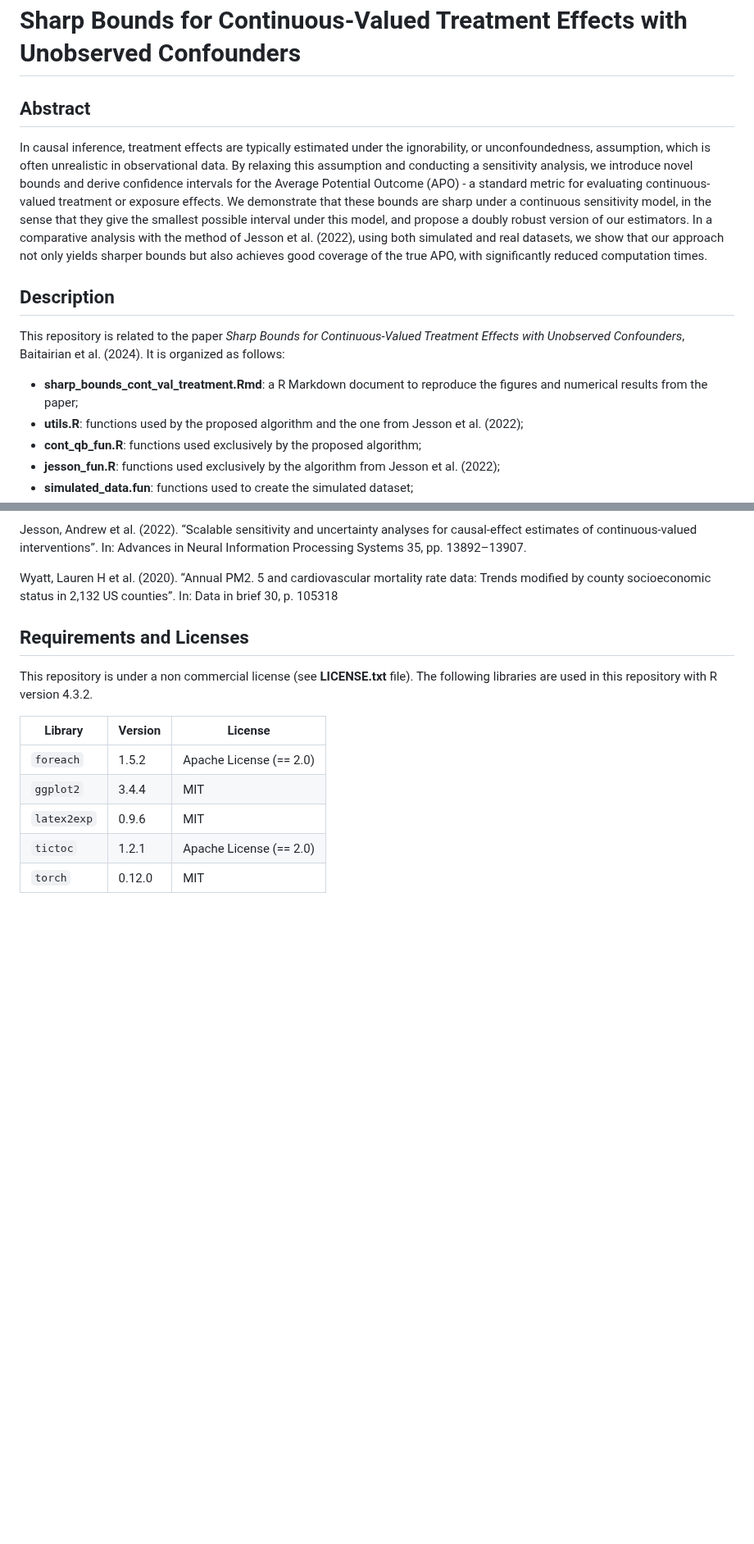
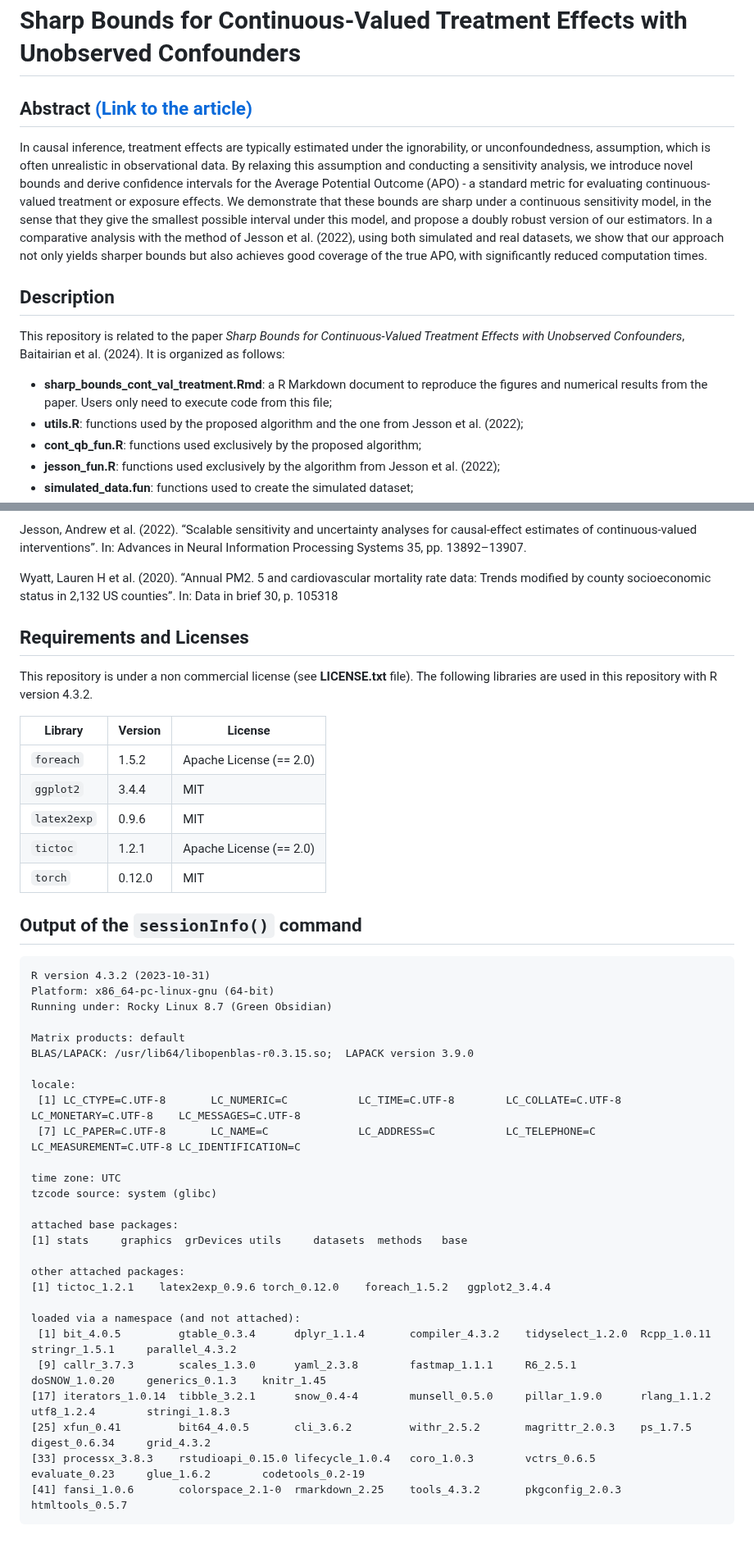
Before and after one commit to Sanofi-Public/sharp-bounds-for-continuous-treatment-effects, a Markdown page: README.md, 2 parts joined by grey strips. Shown at 82% size. GitHub-like rendering; blank space fills up the shorter version.

Commit message:
sessionInfo() output added

````diff
--- a/README.md
+++ b/README.md
@@ -1,13 +1,13 @@
 # Sharp Bounds for Continuous-Valued Treatment Effects with Unobserved Confounders
 
-## Abstract
+## Abstract [(Link to the article)](https://arxiv.org/abs/2411.02231)
 
 In causal inference, treatment effects are typically estimated under the ignorability, or unconfoundedness, assumption, which is often unrealistic in observational data. By relaxing this assumption and conducting a sensitivity analysis, we introduce novel bounds and derive confidence intervals for the Average Potential Outcome (APO) - a standard metric for evaluating continuous-valued treatment or exposure effects. We demonstrate that these bounds are sharp under a continuous sensitivity model, in the sense that they give the smallest possible interval under this model, and propose a doubly robust version of our estimators. In a comparative analysis with the method of Jesson et al. (2022), using both simulated and real datasets, we show that our approach not only yields sharper bounds but also achieves good coverage of the true APO, with significantly reduced computation times.
 
 ## Description
 This repository is related to the paper *Sharp Bounds for Continuous-Valued Treatment Effects with Unobserved Confounders*, Baitairian et al. (2024). It is organized as follows:
 
-- **sharp_bounds_cont_val_treatment.Rmd**: a R Markdown document to reproduce the figures and numerical results from the paper;
+- **sharp_bounds_cont_val_treatment.Rmd**: a R Markdown document to reproduce the figures and numerical results from the paper. Users only need to execute code from this file;
 - **utils.R**: functions used by the proposed algorithm and the one from Jesson et al. (2022);
 - **cont_qb_fun.R**: functions used exclusively by the proposed algorithm;
 - **jesson_fun.R**: functions used exclusively by the algorithm from Jesson et al. (2022);
@@ -36,3 +36,35 @@ This repository is under a non commercial license (see **LICENSE.txt** file). Th
 |`latex2exp`|0.9.6|MIT|
 |`tictoc`|1.2.1|Apache License (== 2.0)|
 |`torch`|0.12.0|MIT|
+
+## Output of the `sessionInfo()` command
+
+```
+R version 4.3.2 (2023-10-31)
+Platform: x86_64-pc-linux-gnu (64-bit)
+Running under: Rocky Linux 8.7 (Green Obsidian)
+
+Matrix products: default
+BLAS/LAPACK: /usr/lib64/libopenblas-r0.3.15.so;  LAPACK version 3.9.0
+
+locale:
+ [1] LC_CTYPE=C.UTF-8       LC_NUMERIC=C           LC_TIME=C.UTF-8        LC_COLLATE=C.UTF-8     LC_MONETARY=C.UTF-8    LC_MESSAGES=C.UTF-8
+ [7] LC_PAPER=C.UTF-8       LC_NAME=C              LC_ADDRESS=C           LC_TELEPHONE=C         LC_MEASUREMENT=C.UTF-8 LC_IDENTIFICATION=C
+
+time zone: UTC
+tzcode source: system (glibc)
+
+attached base packages:
+[1] stats     graphics  grDevices utils     datasets  methods   base
+
+other attached packages:
+[1] tictoc_1.2.1    latex2exp_0.9.6 torch_0.12.0    foreach_1.5.2   ggplot2_3.4.4
+
+loaded via a namespace (and not attached):
+ [1] bit_4.0.5         gtable_0.3.4      dplyr_1.1.4       compiler_4.3.2    tidyselect_1.2.0  Rcpp_1.0.11       stringr_1.5.1     parallel_4.3.2
+ [9] callr_3.7.3       scales_1.3.0      yaml_2.3.8        fastmap_1.1.1     R6_2.5.1          doSNOW_1.0.20     generics_0.1.3    knitr_1.45
+[17] iterators_1.0.14  tibble_3.2.1      snow_0.4-4        munsell_0.5.0     pillar_1.9.0      rlang_1.1.2       utf8_1.2.4        stringi_1.8.3
+[25] xfun_0.41         bit64_4.0.5       cli_3.6.2         withr_2.5.2       magrittr_2.0.3    ps_1.7.5          digest_0.6.34     grid_4.3.2
+[33] processx_3.8.3    rstudioapi_0.15.0 lifecycle_1.0.4   coro_1.0.3        vctrs_0.6.5       evaluate_0.23     glue_1.6.2        codetools_0.2-19
+[41] fansi_1.0.6       colorspace_2.1-0  rmarkdown_2.25    tools_4.3.2       pkgconfig_2.0.3   htmltools_0.5.7
+```
````
